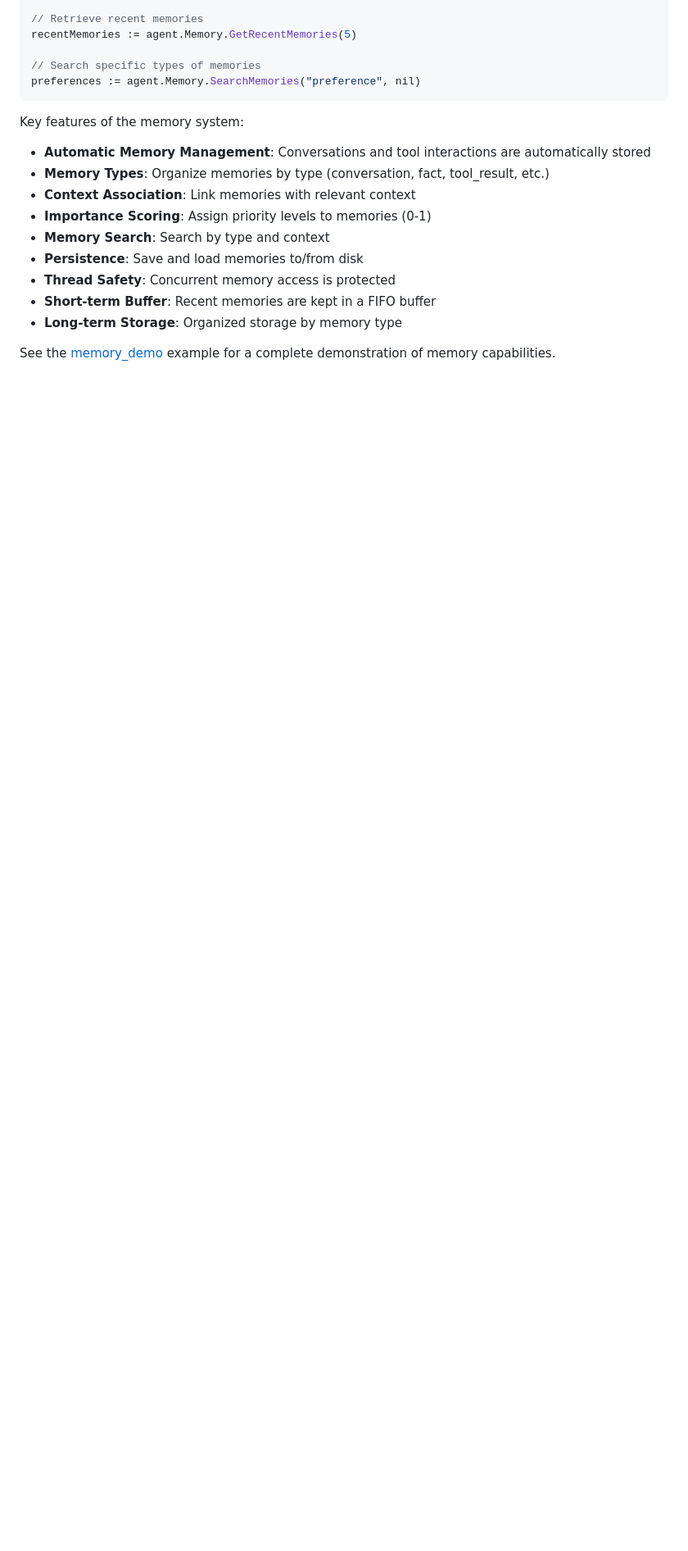
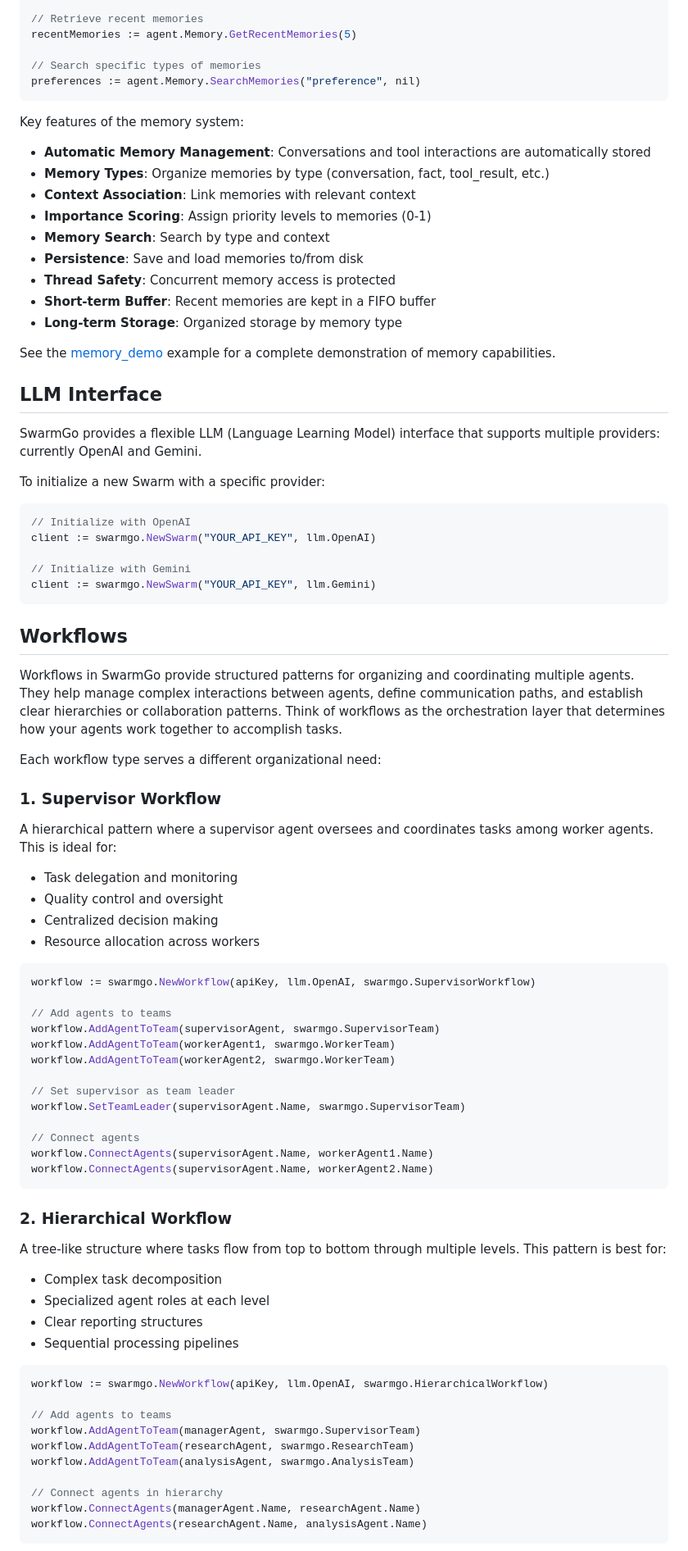
Before and after one commit to xtyxtyx/swarmgo, a Markdown page: Readme.md, the part around the change printed below. Shown: that part at 82% size. Drawn GitHub-style; blank space fills up the shorter version.

````diff
--- a/Readme.md
+++ b/Readme.md
@@ -367,3 +373,67 @@ Key features of the memory system:
 
 See the [memory_demo](examples/memory_demo/main.go) example for a complete demonstration of memory capabilities.
 
+## LLM Interface
+
+SwarmGo provides a flexible LLM (Language Learning Model) interface that supports multiple providers:
+currently OpenAI and Gemini.
+
+To initialize a new Swarm with a specific provider:
+
+```go
+// Initialize with OpenAI
+client := swarmgo.NewSwarm("YOUR_API_KEY", llm.OpenAI)
+
+// Initialize with Gemini
+client := swarmgo.NewSwarm("YOUR_API_KEY", llm.Gemini)
+```
+
+## Workflows
+
+Workflows in SwarmGo provide structured patterns for organizing and coordinating multiple agents. They help manage complex interactions between agents, define communication paths, and establish clear hierarchies or collaboration patterns. Think of workflows as the orchestration layer that determines how your agents work together to accomplish tasks.
+
+Each workflow type serves a different organizational need:
+
+### 1. Supervisor Workflow
+A hierarchical pattern where a supervisor agent oversees and coordinates tasks among worker agents. This is ideal for:
+- Task delegation and monitoring
+- Quality control and oversight
+- Centralized decision making
+- Resource allocation across workers
+
+```go
+workflow := swarmgo.NewWorkflow(apiKey, llm.OpenAI, swarmgo.SupervisorWorkflow)
+
+// Add agents to teams
+workflow.AddAgentToTeam(supervisorAgent, swarmgo.SupervisorTeam)
+workflow.AddAgentToTeam(workerAgent1, swarmgo.WorkerTeam)
+workflow.AddAgentToTeam(workerAgent2, swarmgo.WorkerTeam)
+
+// Set supervisor as team leader
+workflow.SetTeamLeader(supervisorAgent.Name, swarmgo.SupervisorTeam)
+
+// Connect agents
+workflow.ConnectAgents(supervisorAgent.Name, workerAgent1.Name)
+workflow.ConnectAgents(supervisorAgent.Name, workerAgent2.Name)
+```
+
+### 2. Hierarchical Workflow
+A tree-like structure where tasks flow from top to bottom through multiple levels. This pattern is best for:
+- Complex task decomposition
+- Specialized agent roles at each level
+- Clear reporting structures
+- Sequential processing pipelines
+
+```go
+workflow := swarmgo.NewWorkflow(apiKey, llm.OpenAI, swarmgo.HierarchicalWorkflow)
+
+// Add agents to teams
+workflow.AddAgentToTeam(managerAgent, swarmgo.SupervisorTeam)
+workflow.AddAgentToTeam(researchAgent, swarmgo.ResearchTeam)
+workflow.AddAgentToTeam(analysisAgent, swarmgo.AnalysisTeam)
+
+// Connect agents in hierarchy
+workflow.ConnectAgents(managerAgent.Name, researchAgent.Name)
+workflow.ConnectAgents(researchAgent.Name, analysisAgent.Name)
+```
+
````
Also changed, not shown: other parts of Readme.md (+38 -3 lines).
